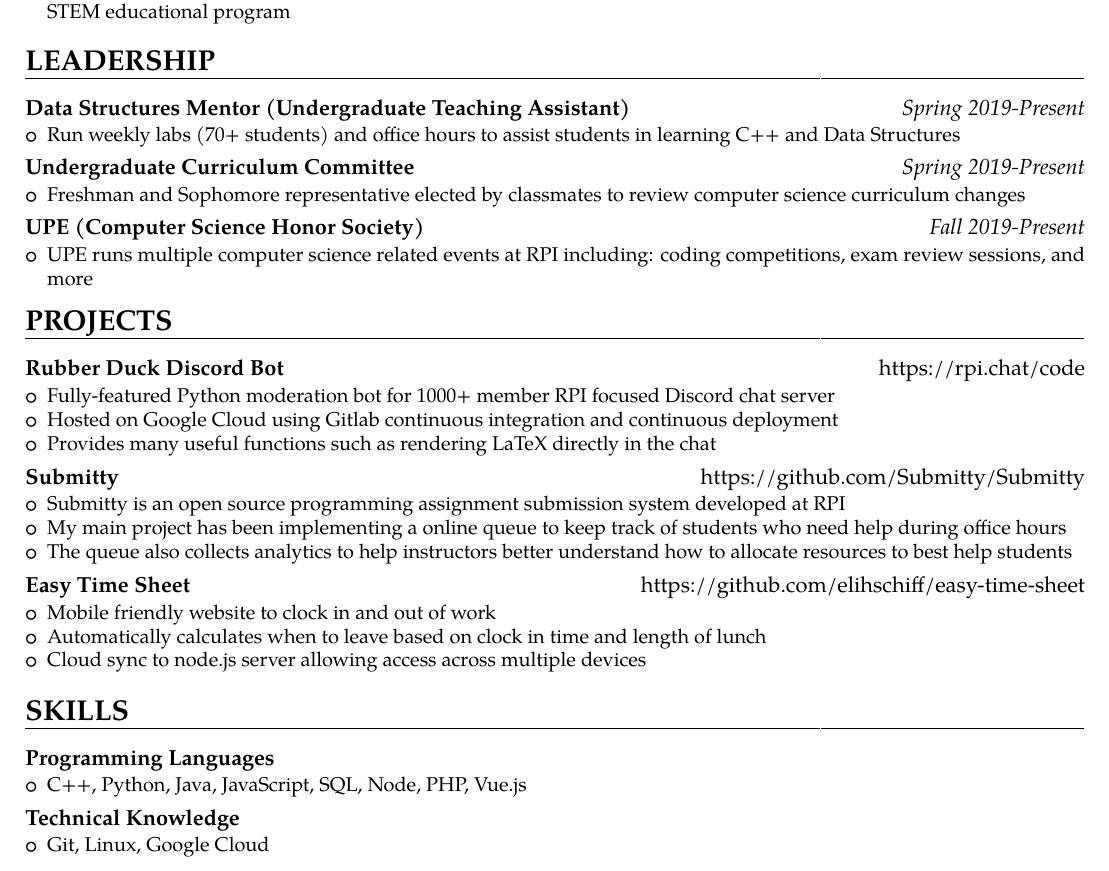
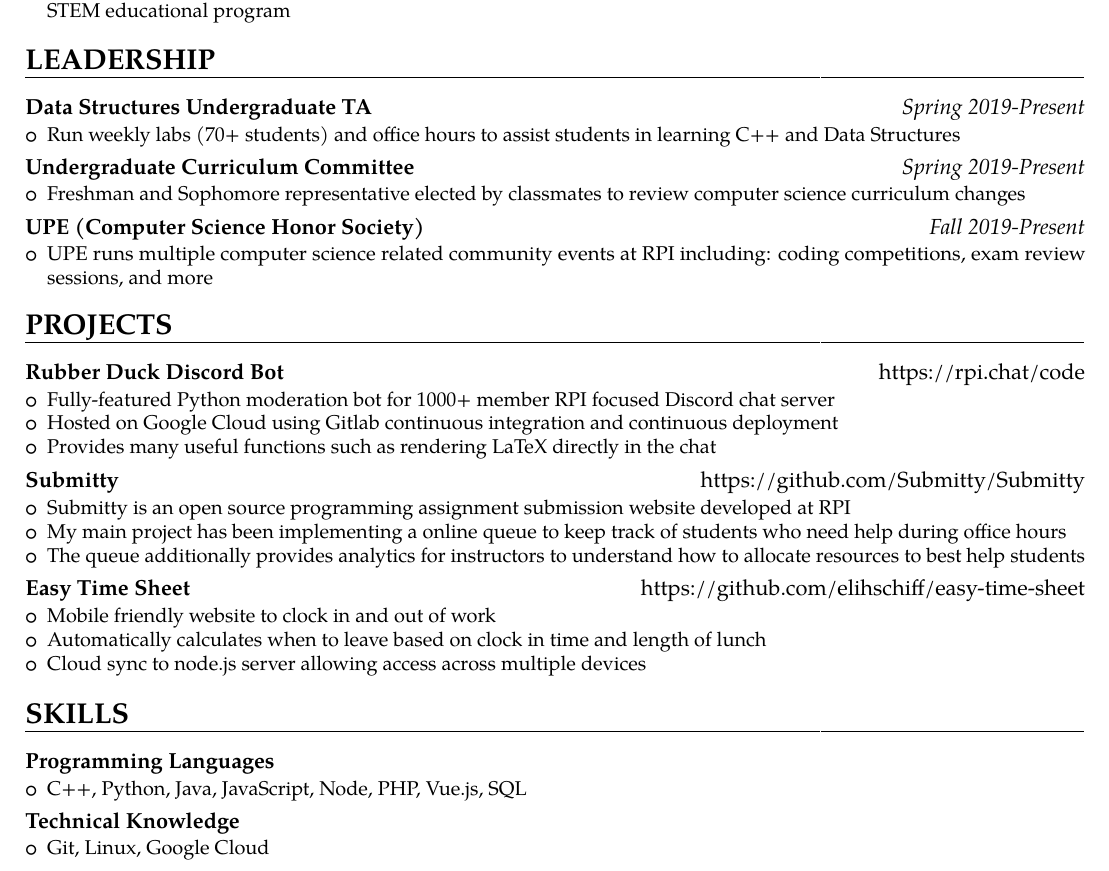
Before and after one commit to elihschiff/Resume, a LaTeX CV (Resume-Eli-Schiff.tex): part of the page, cut so that both start at the same text. The pictures show the PDF file Resume-Eli-Schiff.pdf that the author committed with the source.

Commit message:
updates for spring 2020

```diff
--- a/Resume-Eli-Schiff.tex
+++ b/Resume-Eli-Schiff.tex
@@ -140,7 +140,7 @@
 \section{LEADERSHIP}
 
 
-{\customcvproject{Data Structures Mentor (Undergraduate Teaching Assistant)}{Spring 2019-Present}
+{\customcvproject{Data Structures Undergraduate TA}{Spring 2019-Present}
 {\begin{itemize}
   \item Run weekly labs (70+ students) and office hours to assist students in learning C++ and Data Structures
 \end{itemize}
@@ -156,7 +156,7 @@
 
 {\customcvproject{UPE (Computer Science Honor Society)}{Fall 2019-Present}
   {\begin{itemize}
-    \item UPE runs multiple computer science related events at RPI including: coding competitions, exam review sessions, and more
+    \item UPE runs multiple computer science related community events at RPI including: coding competitions, exam review sessions, and more
   \end{itemize}
   }
 }
@@ -178,9 +178,9 @@
 
 {\customcvproject{Submitty}{\normalfont https://github.com/Submitty/Submitty}
 {\begin{itemize}
-	\item Submitty is an open source programming assignment submission system developed at RPI
+	\item Submitty is an open source programming assignment submission website developed at RPI
 	\item My main project has been implementing a online queue to keep track of students who need help during office hours
-	\item The queue also collects analytics to help instructors better understand how to allocate resources to best help students
+	\item The queue additionally provides analytics for instructors to understand how to allocate resources to best help students
 \end{itemize}
 }
 }
```
Also changed, not shown: Resume-Eli-Schiff.pdf, Resume-Eli-Schiff.tex (10 more changed lines).
